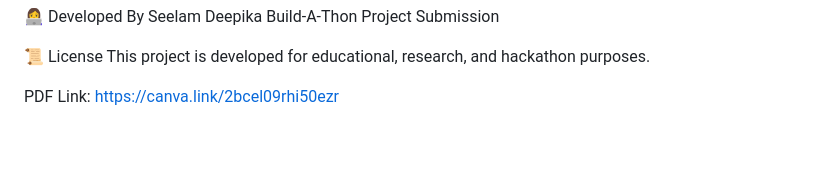
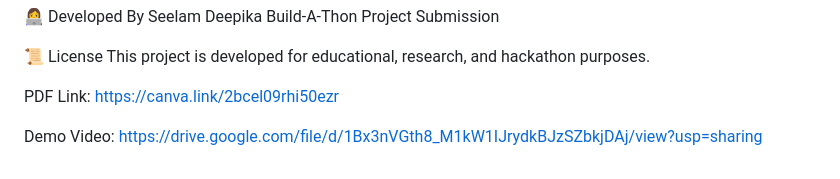
Before and after one commit to 9059963940/SafeHer-AI, a Markdown page: README.md, the part around the change. GitHub-like rendering; blank space fills up the shorter version.

```diff
--- a/README.md
+++ b/README.md
@@ -199,3 +199,6 @@ This project is developed for educational, research, and hackathon purposes.
 
 PDF Link:
 https://canva.link/2bcel09rhi50ezr
+
+Demo Video:
+https://drive.google.com/file/d/1Bx3nVGth8_M1kW1IJrydkBJzSZbkjDAj/view?usp=sharing
```
